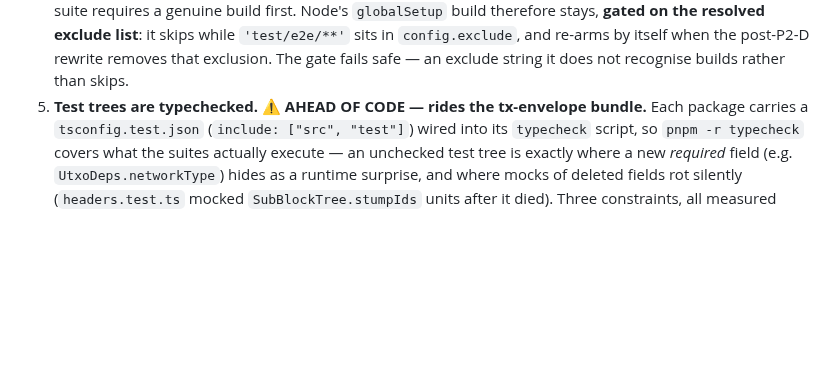
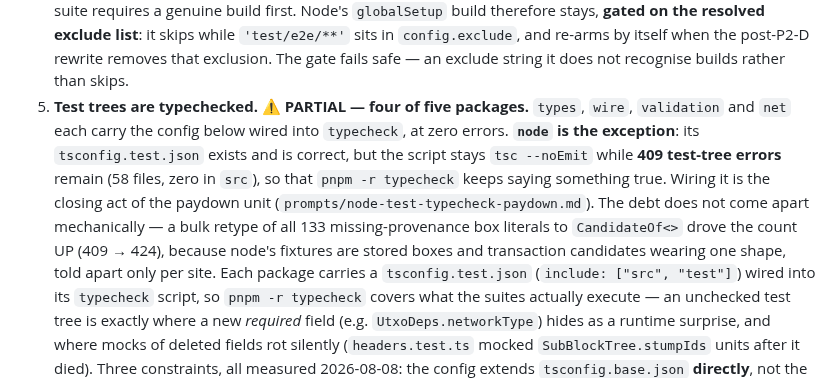
Before and after one commit to mwaddip/dagsocial, a Markdown page: contracts/ARCHITECTURE.md, the part around the change. GitHub-like rendering; blank space fills up the shorter version.

```diff
--- a/contracts/ARCHITECTURE.md
+++ b/contracts/ARCHITECTURE.md
@@ -1528,7 +1528,15 @@ Six rules govern it:
    stays, **gated on the resolved exclude list**: it skips while `'test/e2e/**'` sits in
    `config.exclude`, and re-arms by itself when the post-P2-D rewrite removes that exclusion. The
    gate fails safe — an exclude string it does not recognise builds rather than skips.
-5. **Test trees are typechecked.** ⚠ **AHEAD OF CODE — rides the tx-envelope bundle.** Each package
+5. **Test trees are typechecked.** ⚠ **PARTIAL — four of five packages.** `types`, `wire`,
+   `validation` and `net` each carry the config below wired into `typecheck`, at zero errors.
+   **`node` is the exception**: its `tsconfig.test.json` exists and is correct, but the script stays
+   `tsc --noEmit` while **409 test-tree errors** remain (58 files, zero in `src`), so that
+   `pnpm -r typecheck` keeps saying something true. Wiring it is the closing act of the paydown unit
+   (`prompts/node-test-typecheck-paydown.md`). The debt does not come apart mechanically — a bulk
+   retype of all 133 missing-provenance box literals to `CandidateOf<>` drove the count UP (409 →
+   424), because node's fixtures are stored boxes and transaction candidates wearing one shape, told
+   apart only per site. Each package
    carries a `tsconfig.test.json` (`include: ["src", "test"]`) wired into its `typecheck` script, so
    `pnpm -r typecheck` covers what the suites actually execute — an unchecked test tree is exactly
    where a new *required* field (e.g. `UtxoDeps.networkType`) hides as a runtime surprise, and where
```
Also changed, not shown: contracts/NODE_INTERFACE.md (+47 -22 lines).
